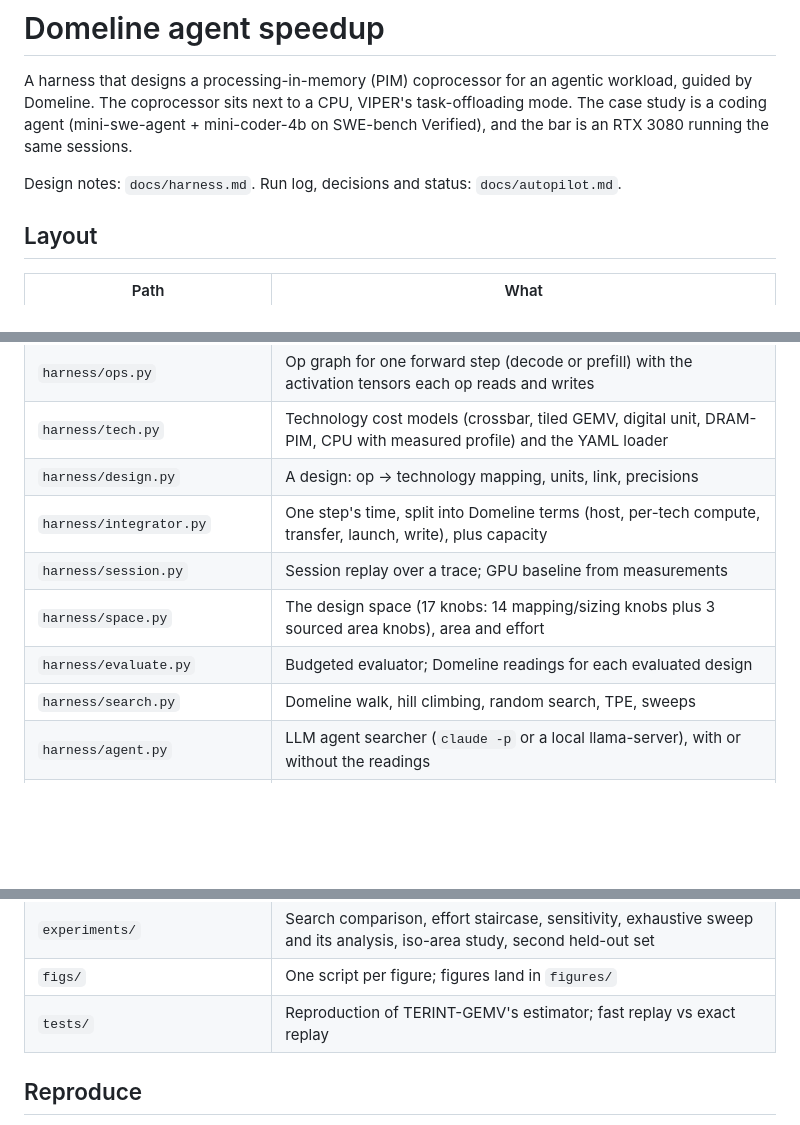
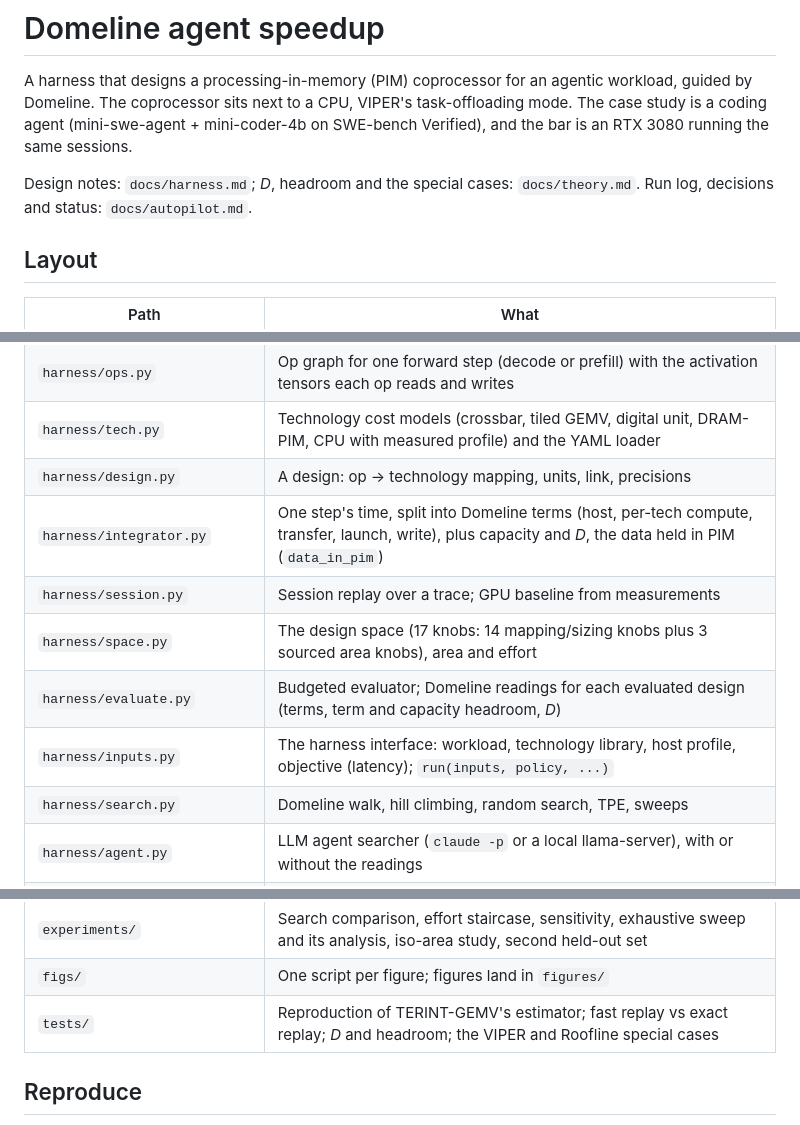
Before and after one commit to tospe/domeline-agent-speedup, a Markdown page: README.md, 3 parts joined by grey strips. GitHub-like rendering; blank space fills up the shorter version.

Commit message:
Docs: harness interface (four inputs, policy, output); plan items 1, 4, 5, 6 closed
Co-Authored-By: Claude Opus 5.5 <noreply@anthropic.com>

```diff
--- a/README.md
+++ b/README.md
@@ -2,7 +2,7 @@
 
 A harness that designs a processing-in-memory (PIM) coprocessor for an agentic workload, guided by Domeline. The coprocessor sits next to a CPU, VIPER's task-offloading mode. The case study is a coding agent (mini-swe-agent + mini-coder-4b on SWE-bench Verified), and the bar is an RTX 3080 running the same sessions.
 
-Design notes: `docs/harness.md`. Run log, decisions and status: `docs/autopilot.md`.
+Design notes: `docs/harness.md`; *D*, headroom and the special cases: `docs/theory.md`. Run log, decisions and status: `docs/autopilot.md`.
 
 ## Layout
 
@@ -12,10 +12,11 @@ Design notes: `docs/harness.md`. Run log, decisions and status: `docs/autopilot.
 | `harness/ops.py` | Op graph for one forward step (decode or prefill) with the activation tensors each op reads and writes |
 | `harness/tech.py` | Technology cost models (crossbar, tiled GEMV, digital unit, DRAM-PIM, CPU with measured profile) and the YAML loader |
 | `harness/design.py` | A design: op -> technology mapping, units, link, precisions |
-| `harness/integrator.py` | One step's time, split into Domeline terms (host, per-tech compute, transfer, launch, write), plus capacity |
+| `harness/integrator.py` | One step's time, split into Domeline terms (host, per-tech compute, transfer, launch, write), plus capacity and *D*, the data held in PIM (`data_in_pim`) |
 | `harness/session.py` | Session replay over a trace; GPU baseline from measurements |
 | `harness/space.py` | The design space (17 knobs: 14 mapping/sizing knobs plus 3 sourced area knobs), area and effort |
-| `harness/evaluate.py` | Budgeted evaluator; Domeline readings for each evaluated design |
+| `harness/evaluate.py` | Budgeted evaluator; Domeline readings for each evaluated design (terms, term and capacity headroom, *D*) |
+| `harness/inputs.py` | The harness interface: workload, technology library, host profile, objective (latency); `run(inputs, policy, ...)` |
 | `harness/search.py` | Domeline walk, hill climbing, random search, TPE, sweeps |
 | `harness/agent.py` | LLM agent searcher (`claude -p` or a local llama-server), with or without the readings |
 | `harness/figstyle.py` | One figure style (IEEE column/page widths, validated palette) |
@@ -25,7 +26,7 @@ Design notes: `docs/harness.md`. Run log, decisions and status: `docs/autopilot.
 | `traces/run_swebench.py` | Agent runner that logs per-turn traces (context, prefill/decode times, tool times) |
 | `experiments/` | Search comparison, effort staircase, sensitivity, exhaustive sweep and its analysis, iso-area study, second held-out set |
 | `figs/` | One script per figure; figures land in `figures/` |
-| `tests/` | Reproduction of TERINT-GEMV's estimator; fast replay vs exact replay |
+| `tests/` | Reproduction of TERINT-GEMV's estimator; fast replay vs exact replay; *D* and headroom; the VIPER and Roofline special cases |
 
 ## Reproduce
 
```
Also changed, not shown: docs/harness.md (+30 -1 lines), docs/plan.md (+4 -4 lines).
